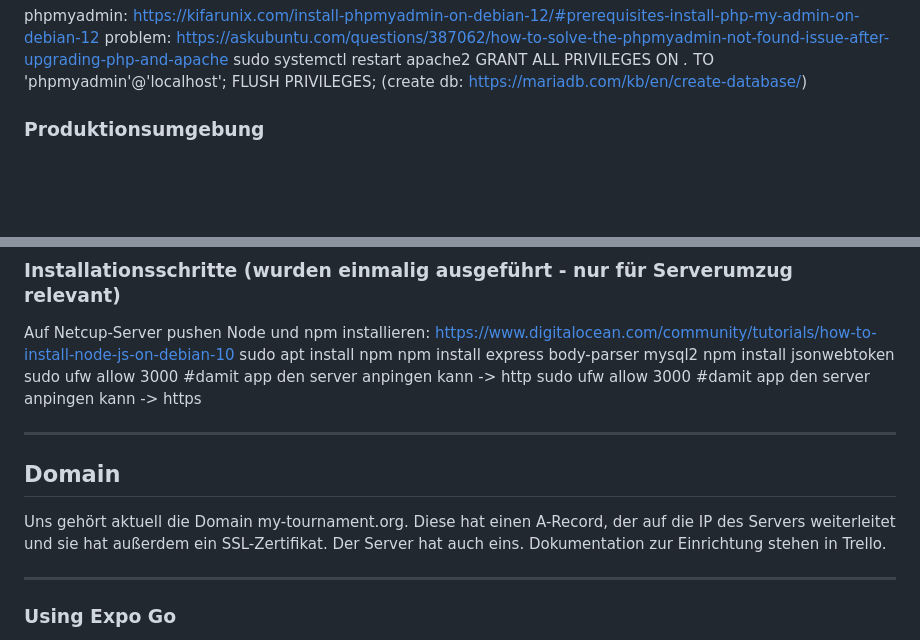
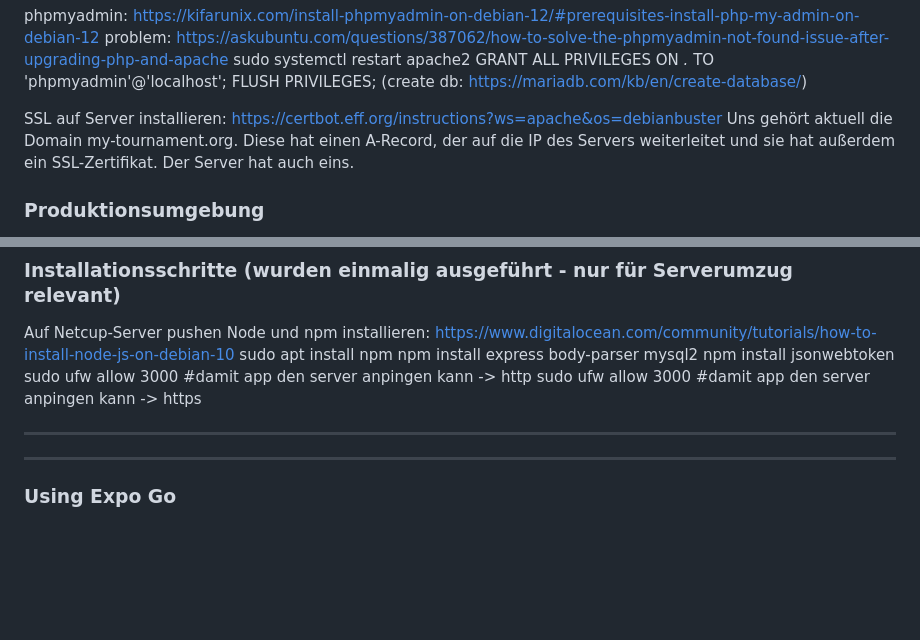
Before and after one commit to richardbendler/Spiele-App, a Markdown page: README.md, 2 parts joined by grey strips. Rendered like a GitHub page; blank space fills up the shorter version.

```diff
--- a/README.md
+++ b/README.md
@@ -131,6 +131,9 @@ sudo systemctl restart apache2
 GRANT ALL PRIVILEGES ON *.* TO 'phpmyadmin'@'localhost'; FLUSH PRIVILEGES;
 (create db: https://mariadb.com/kb/en/create-database/)
 
+SSL auf Server installieren: https://certbot.eff.org/instructions?ws=apache&os=debianbuster
+Uns gehört aktuell die Domain my-tournament.org. Diese hat einen A-Record, der auf die IP des Servers weiterleitet und sie hat außerdem ein SSL-Zertifikat. Der Server hat auch eins.
+
 
 ### Produktionsumgebung
 _Das hier sollte vor der Production noch passieren: By default, a MariaDB installation has an anonymous user, allowing anyone to log into MariaDB without having to have a user account created for them.  This is intended only for testing, and to make the installation go a bit smoother.  You should remove them before moving into a production environment. Remove anonymous users? [Y/n] n ... skipping._
@@ -166,9 +169,7 @@ sudo ufw allow 3000 #damit app den server anpingen kann -> https
 
 _________________________________________________________
 
-## Domain
 
-Uns gehört aktuell die Domain my-tournament.org. Diese hat einen A-Record, der auf die IP des Servers weiterleitet und sie hat außerdem ein SSL-Zertifikat. Der Server hat auch eins. Dokumentation zur Einrichtung stehen in Trello.
 
 __________________________________________________
 
```
